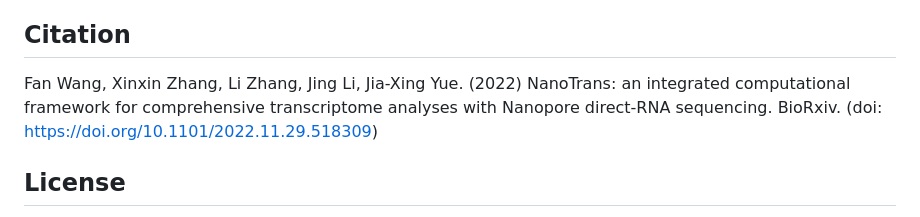
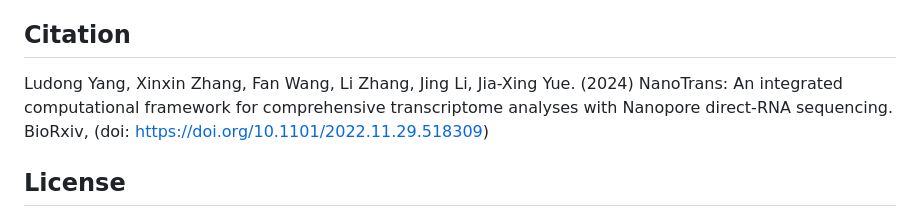
Before and after one commit to yjx1217/NanoTrans, a Markdown page: README.md, the part around the change printed below. Drawn GitHub-style.

Commit message:
update README & Manual

```diff
--- a/README.md
+++ b/README.md
@@ -40,7 +40,7 @@ Under the hood, a series of task-specific modules are provided to carry out the
 
 
 ## Citation
-Fan Wang, Xinxin Zhang, Li Zhang, Jing Li, Jia-Xing Yue. (2022) NanoTrans: an integrated computational framework for comprehensive transcriptome analyses with Nanopore direct-RNA sequencing. BioRxiv. (doi: https://doi.org/10.1101/2022.11.29.518309)
+Ludong Yang, Xinxin Zhang, Fan Wang, Li Zhang, Jing Li, Jia-Xing Yue. (2024) NanoTrans: An integrated computational framework for comprehensive transcriptome analyses with Nanopore direct-RNA sequencing. BioRxiv, (doi: https://doi.org/10.1101/2022.11.29.518309)
 
 
 ## License
```
Also changed, not shown: other parts of README.md (+1 -1 lines).
